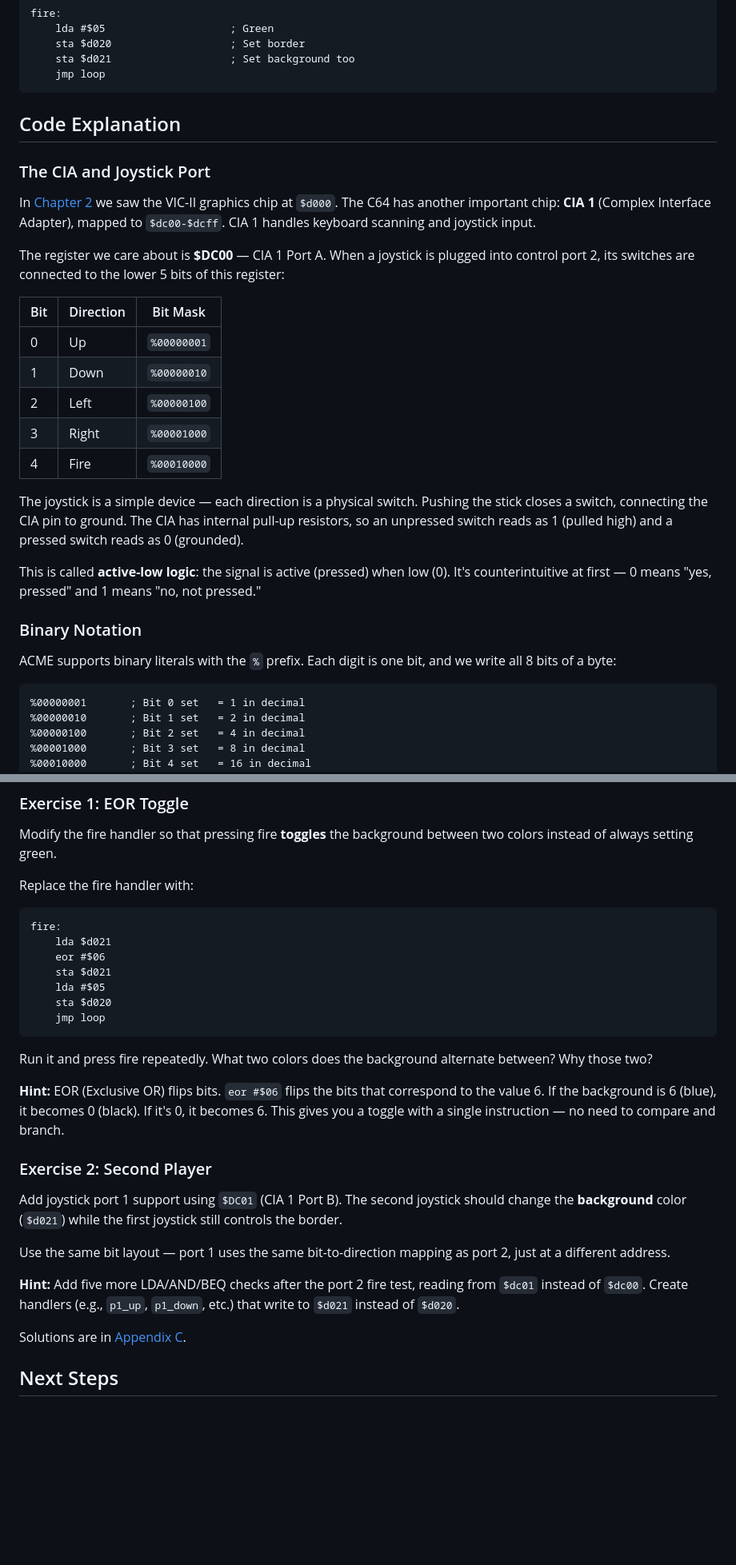
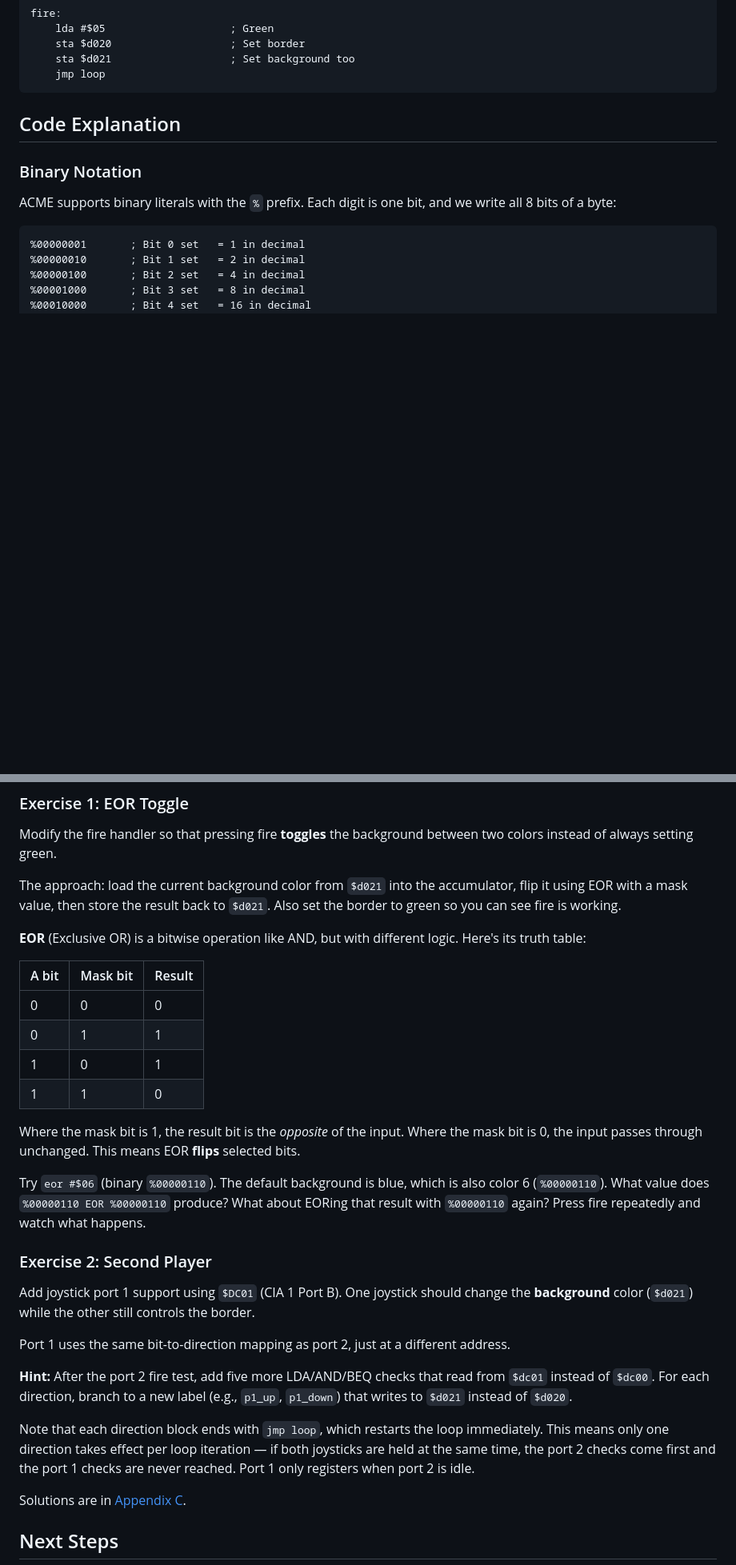
Before and after one commit to ErikFerragut/c64, a Markdown page: docs/src/04-JOYSTICK.md, 2 parts joined by grey strips. Shown at 80% size. GitHub-like rendering; blank space fills up the shorter version.

Commit message:
Revise chapter 4 based on review feedback
- Move Binary Notation section before CIA/Joystick Port so reader
  understands % notation before encountering bit mask table
- Exercise 1: Remove code snippet, explain EOR with truth table,
  describe steps in words rather than giving the answer
- Exercise 2: Use neutral "one/other joystick" wording, replace
  jargon "handlers" with "direction blocks", add note about port 2
  priority when both joysticks are active

Co-Authored-By: Claude Opus 4.5 <noreply@anthropic.com>

````diff
--- a/docs/src/04-JOYSTICK.md
+++ b/docs/src/04-JOYSTICK.md
@@ -92,24 +92,6 @@ fire:
 
 ## Code Explanation
 
-### The CIA and Joystick Port
-
-In [Chapter 2](02-HELLO.md) we saw the VIC-II graphics chip at `$d000`. The C64 has another important chip: **CIA 1** (Complex Interface Adapter), mapped to `$dc00-$dcff`. CIA 1 handles keyboard scanning and joystick input.
-
-The register we care about is **$DC00** — CIA 1 Port A. When a joystick is plugged into control port 2, its switches are connected to the lower 5 bits of this register:
-
-| Bit | Direction | Bit Mask |
-|-----|-----------|----------|
-| 0 | Up | `%00000001` |
-| 1 | Down | `%00000010` |
-| 2 | Left | `%00000100` |
-| 3 | Right | `%00001000` |
-| 4 | Fire | `%00010000` |
-
-The joystick is a simple device — each direction is a physical switch. Pushing the stick closes a switch, connecting the CIA pin to ground. The CIA has internal pull-up resistors, so an unpressed switch reads as 1 (pulled high) and a pressed switch reads as 0 (grounded).
-
-This is called **active-low logic**: the signal is active (pressed) when low (0). It's counterintuitive at first — 0 means "yes, pressed" and 1 means "no, not pressed."
-
 ### Binary Notation
 
 ACME supports binary literals with the `%` prefix. Each digit is one bit, and we write all 8 bits of a byte:
@@ -235,29 +235,30 @@ Unlike Chapter 3's program, this one has no quit key — it polls forever, just
 
 Modify the fire handler so that pressing fire **toggles** the background between two colors instead of always setting green.
 
-Replace the fire handler with:
+The approach: load the current background color from `$d021` into the accumulator, flip it using EOR with a mask value, then store the result back to `$d021`. Also set the border to green so you can see fire is working.
 
-```asm
-fire:
-    lda $d021
-    eor #$06
-    sta $d021
-    lda #$05
-    sta $d020
-    jmp loop
-```
+**EOR** (Exclusive OR) is a bitwise operation like AND, but with different logic. Here's its truth table:
 
-Run it and press fire repeatedly. What two colors does the background alternate between? Why those two?
+| A bit | Mask bit | Result |
+|-------|----------|--------|
+| 0 | 0 | 0 |
+| 0 | 1 | 1 |
+| 1 | 0 | 1 |
+| 1 | 1 | 0 |
 
-**Hint:** EOR (Exclusive OR) flips bits. `eor #$06` flips the bits that correspond to the value 6. If the background is 6 (blue), it becomes 0 (black). If it's 0, it becomes 6. This gives you a toggle with a single instruction — no need to compare and branch.
+Where the mask bit is 1, the result bit is the *opposite* of the input. Where the mask bit is 0, the input passes through unchanged. This means EOR **flips** selected bits.
+
+Try `eor #$06` (binary `%00000110`). The default background is blue, which is also color 6 (`%00000110`). What value does `%00000110 EOR %00000110` produce? What about EORing that result with `%00000110` again? Press fire repeatedly and watch what happens.
 
 ### Exercise 2: Second Player
 
-Add joystick port 1 support using `$DC01` (CIA 1 Port B). The second joystick should change the **background** color (`$d021`) while the first joystick still controls the border.
+Add joystick port 1 support using `$DC01` (CIA 1 Port B). One joystick should change the **background** color (`$d021`) while the other still controls the border.
 
-Use the same bit layout — port 1 uses the same bit-to-direction mapping as port 2, just at a different address.
+Port 1 uses the same bit-to-direction mapping as port 2, just at a different address.
 
-**Hint:** Add five more LDA/AND/BEQ checks after the port 2 fire test, reading from `$dc01` instead of `$dc00`. Create handlers (e.g., `p1_up`, `p1_down`, etc.) that write to `$d021` instead of `$d020`.
+**Hint:** After the port 2 fire test, add five more LDA/AND/BEQ checks that read from `$dc01` instead of `$dc00`. For each direction, branch to a new label (e.g., `p1_up`, `p1_down`) that writes to `$d021` instead of `$d020`.
+
+Note that each direction block ends with `jmp loop`, which restarts the loop immediately. This means only one direction takes effect per loop iteration — if both joysticks are held at the same time, the port 2 checks come first and the port 1 checks are never reached. Port 1 only registers when port 2 is idle.
 
 Solutions are in [Appendix C](C-SOLUTIONS.md).
 
````
Also changed, not shown: other parts of docs/src/04-JOYSTICK.md (+18 -0 lines), docs/src/C-SOLUTIONS.md (+2 -2 lines).
